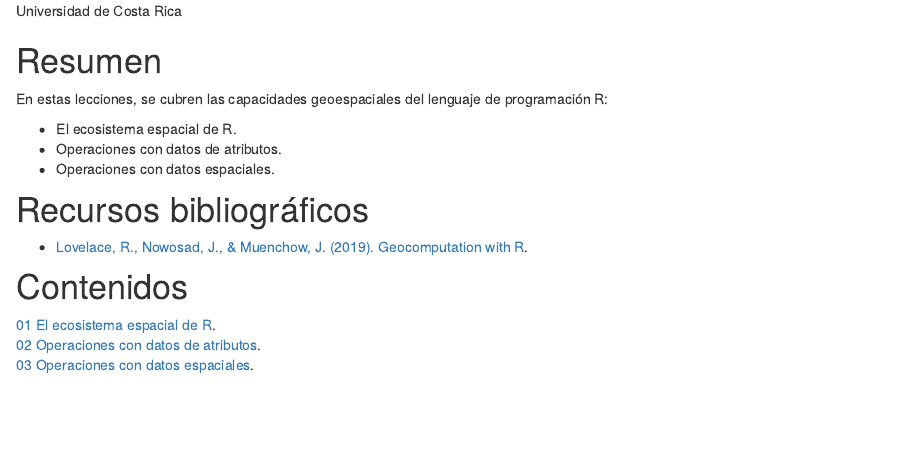
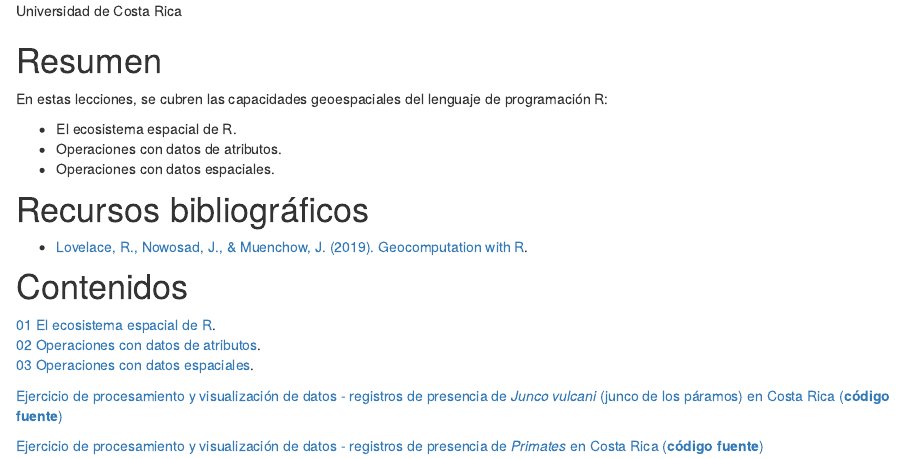
Before and after one commit to gf0604-procesamientodatosgeograficos/2021i-leccion-15, an R Markdown document (index.Rmd): the page in a window 1100 px wide, from 210 px down. Rendered offline with R 4.5, knitr and Pandoc, with nearby package versions; drawn as R Markdown's standard HTML page in place of the format the file asks for.

Commit message:
Agregar enlaces a ejercicios de visualización

```diff
--- a/index.Rmd
+++ b/index.Rmd
@@ -35,3 +35,7 @@ En estas lecciones, se cubren las capacidades geoespaciales del lenguaje de prog
 [01 El ecosistema espacial de R](01-r-ecosistemaespacial.html).
 [02 Operaciones con datos de atributos](02-r-operaciones-atributos.html).
 [03 Operaciones con datos espaciales](03-r-operaciones-espaciales.html).
+
+[Ejercicio de procesamiento y visualización de datos - registros de presencia de *Junco vulcani* (junco de los páramos) en Costa Rica](https://gf0604-procesamientodatosgeograficos.github.io/junco_vulcani-cr/) [(**código fuente**)](https://github.com/gf0604-procesamientodatosgeograficos/junco_vulcani-cr)
+
+[Ejercicio de procesamiento y visualización de datos - registros de presencia de *Primates* en Costa Rica](https://gf0604-procesamientodatosgeograficos.github.io/procesamiento-visualizacion-primates-cr/) [(**código fuente**)](https://github.com/gf0604-procesamientodatosgeograficos/procesamiento-visualizacion-primates-cr)
```
Also changed, not shown: 1 other file.
